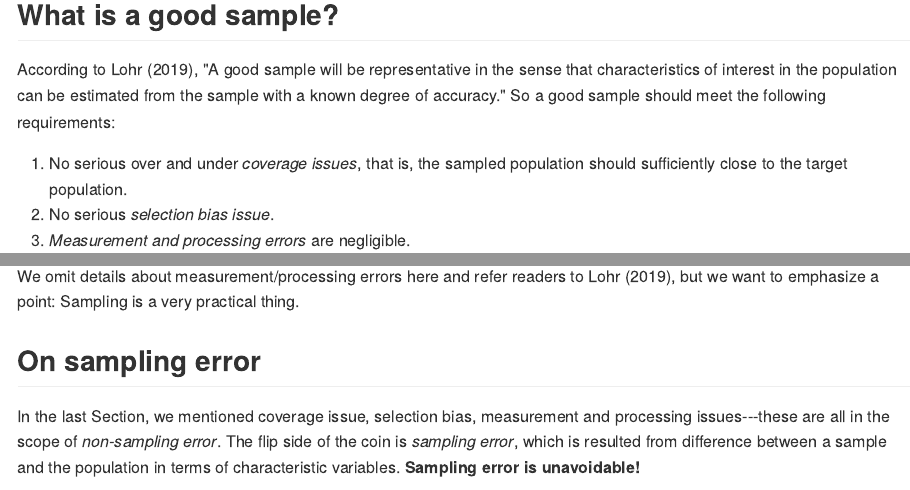
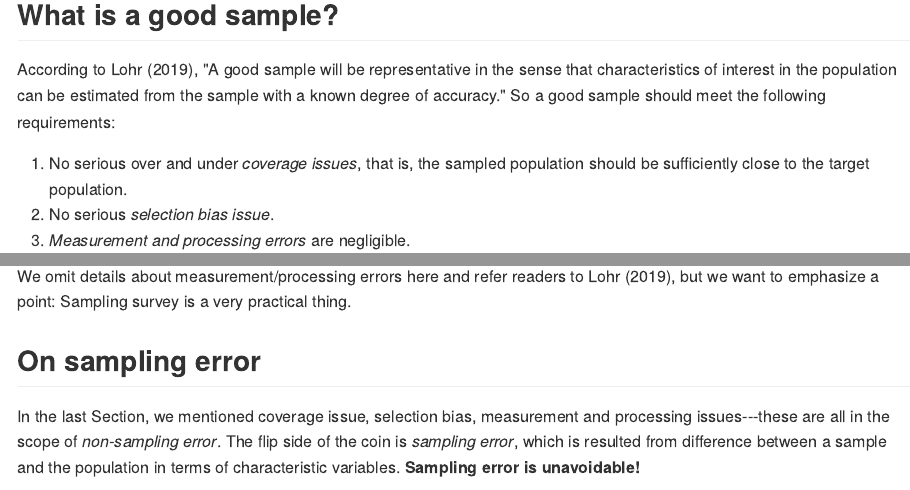
Before and after one commit to zhanglynz/sampling_b, an R Markdown document (sample.Rmd): the page in a window 1100 px wide, from 870 px down, and a second part further down, joined at a grey line. The pictures show the output file docs/sample.md that the author committed with the source, drawn offline in the style of GitHub.

Commit message:
minor change

```diff
--- a/sample.Rmd
+++ b/sample.Rmd
@@ -28,13 +28,13 @@ Let's have an example.
 
 According to Lohr (2019), "A good sample will be representative in the sense that characteristics of interest in the population can be estimated from the sample with a known degree of accuracy." So a good sample should meet the following requirements:
 
-1. No serious over and under *coverage issues*, that is, the sampled population should sufficiently close to the target population.
+1. No serious over and under *coverage issues*, that is, the sampled population should be sufficiently close to the target population.
 1. No serious *selection bias issue*.
 1. *Measurement and processing errors* are negligible.
 
 If the "soup" (a metaphor for the population) is not well mixed before we take a sample from it, then the sample cannot be good. Even if the "soup" is well mixed, selection bias may happen because of e.g. *biased sampling frame* or *biased response*. By a biased sampling frame, we mean for whatever reasons the sampling frame excludes a subset of the population, resulting discrepancy between it and the target population. That's why we are concerned about coverage issues---under coverage may cause serious selection bias. By *biased response*, we mean the responding sample is not representative. At survey operational level, we monitor *response rate*. If response rate is low, we worry that we get biased response. If response rate is very low, say 20% or even lower, then the sample is very likely suffering response bias.
 
-We omit details about measurement/processing errors here and refer readers to Lohr (2019), but we want to emphasize a point: Sampling is a very practical thing.
+We omit details about measurement/processing errors here and refer readers to Lohr (2019), but we want to emphasize a point: Sampling survey is a very practical thing.
 
 
 ## On sampling error
```
Also changed, not shown: docs/index.md, docs/sample.md, docs/search_index.json, sample.Rmd (2 more changed lines), 3 other files.
